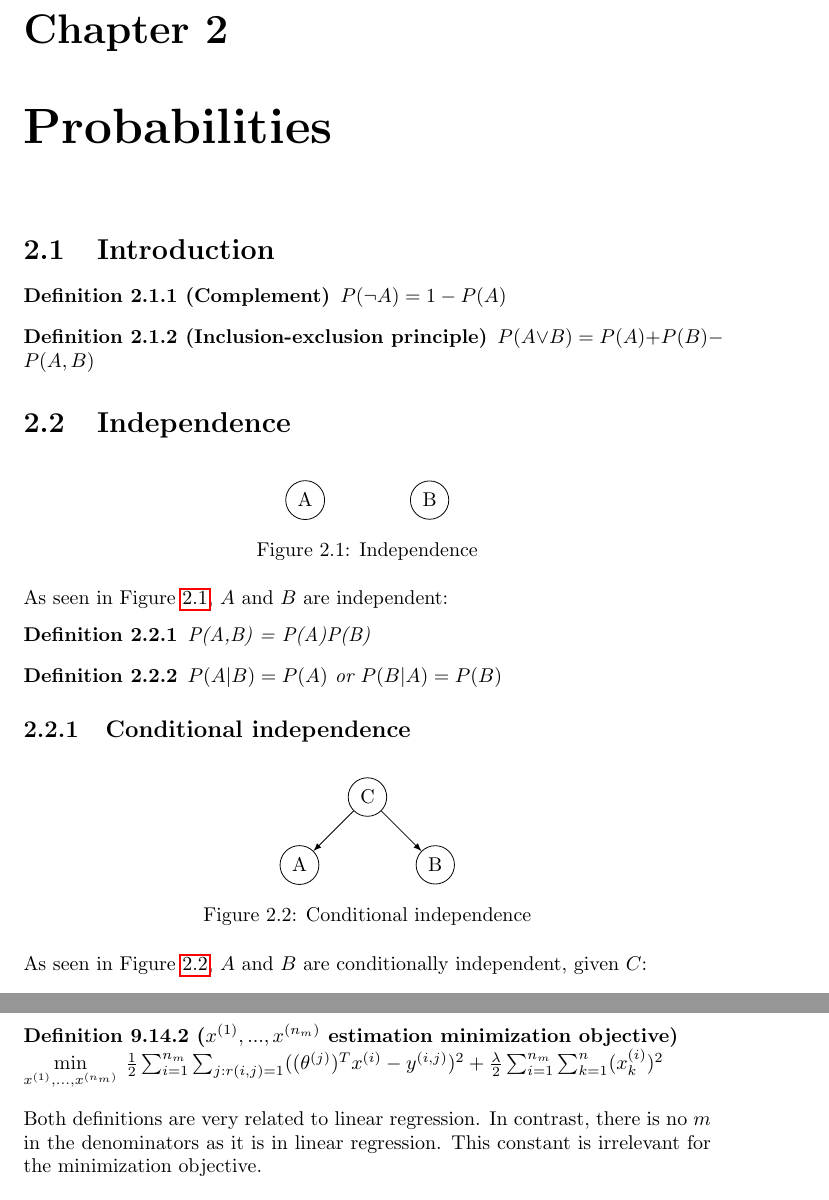
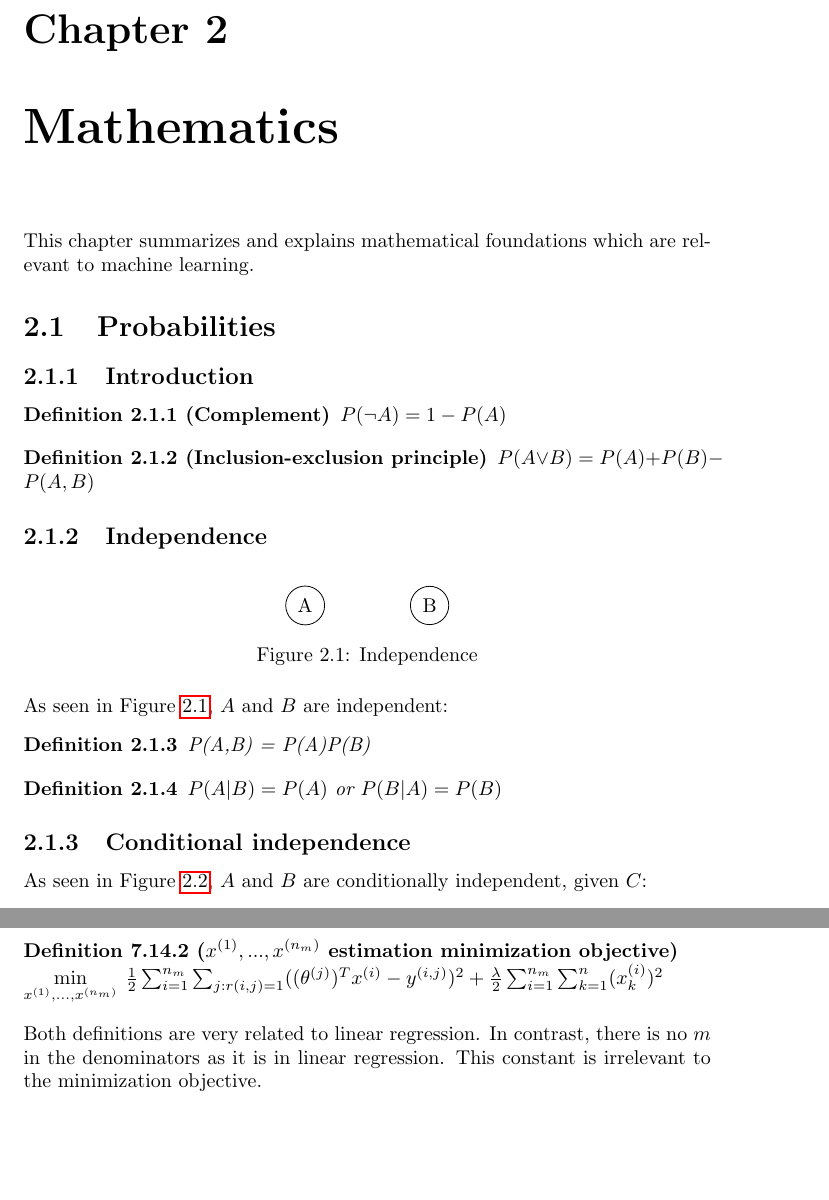
Before and after one commit to karimif/ai_notes, a LaTeX thesis (notes.tex): two parts of pages 7 and 35 of 49 before the commit and two parts of pages 7 and 34 of 48 after it, joined at a grey line, cut so that both start at the same text, the shorter picture padded with empty space. Compiled offline with pdfLaTeX.

Commit message:
New mathematics chapter
* Aggregates existing chapters.

```diff
--- a/notes.tex
+++ b/notes.tex
@@ -63,9 +63,11 @@ An {\bf agent} operates autonomously. A {\bf rational agent} acts to achieve the
 {\bf Single vs. multi agent}: the agent is the only one. {\bf Fully observable} vs. {\bf partially observable}: the agent's sensors perceive the complete state of the relevant environment at each point in time. {\bf Deterministic} vs. {\bf stochastic}: the agent's state and action uniquely determine the next state. {\bf Discrete} vs. {\bf continuous}: finite amount of states, actions and outcomes. {\bf Benign} vs. {\bf adversarial}: there is no opponent. {\bf Known vs. unknown}: the agent's knowledge about the "law of physics" of the environment, the outcomes (or probabilities) for all actions are given.
 
 
-
-\chapter{Probabilities}
-\section{Introduction}
+\chapter{Mathematics}
+This chapter summarizes and explains mathematical foundations which are relevant to machine learning.
+
+\section{Probabilities}
+\subsection{Introduction}
 
 \begin{definition}[Complement]
 $P(\neg A) = 1 - P(A)$
@@ -76,7 +78,7 @@ $P(A\vee B) =P(A) + P(B) - P(A,B)$
 \end{definition}
 
 
-\section{Independence}
+\subsection{Independence}
 
 \begin{figure}[h!]
 \centering
@@ -1328,7 +1330,7 @@ $i:r(i,j)$ stands for all items $i$ that user $j$ has rated. Vice versa, $j:r(i,
 \end{definition}
 
 
-Both definitions are very related to linear regression. In contrast, there is no $m$ in the denominators as it is in linear regression. This constant is irrelevant for the minimization objective. \\
+Both definitions are very related to linear regression. In contrast, there is no $m$ in the denominators as it is in linear regression. This constant is irrelevant to the minimization objective. \\
 
 $\theta^{(1)},...,\theta^{(n_u)}$ can be estimated given $x^{(1)},...,x^{(n_m)}$. Vice versa, $x^{(1)},...,x^{(n_m)}$ can be estimated given $\theta^{(1)},...,\theta^{(n_u)}$. This is a chicken or egg problem. One way to solve this problem is: guess $\theta \rightarrow x \rightarrow \theta \rightarrow x  \rightarrow \theta \rightarrow ...$. This algorithm is called {\bf collaborative filtering}. The term means that with every user rating items (collaboration), the algorithm learns better features. The algorithm is inefficient and can be improved in a way to compute $x^{(1)},...,x^{(n_m)}$ and $\theta^{(1)},...,\theta^{(n_u)}$ simultaneously as defined in Algorithm~\ref{ref:collaborativefiltering}.
 
```
Also changed, not shown: notes.tex (24 more changed lines).
